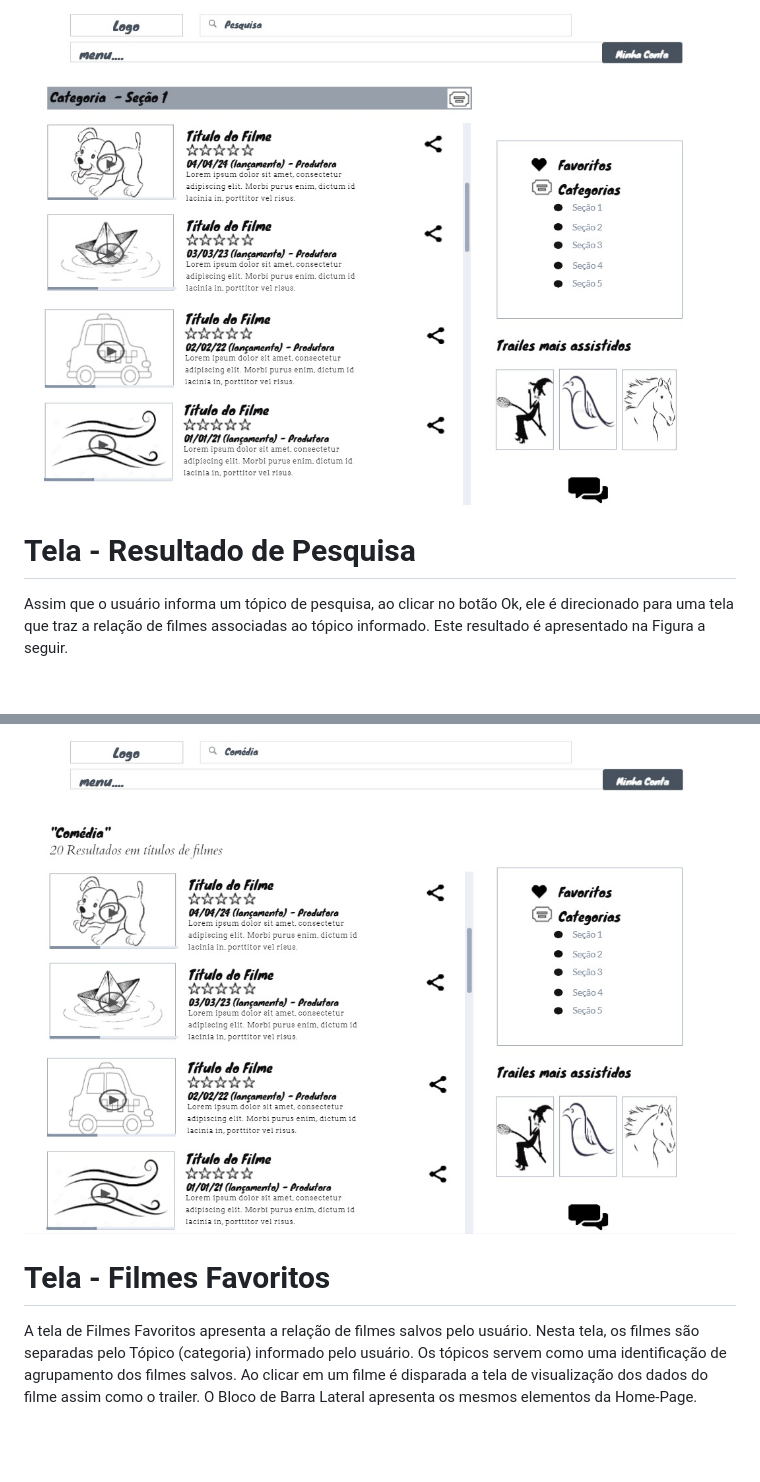
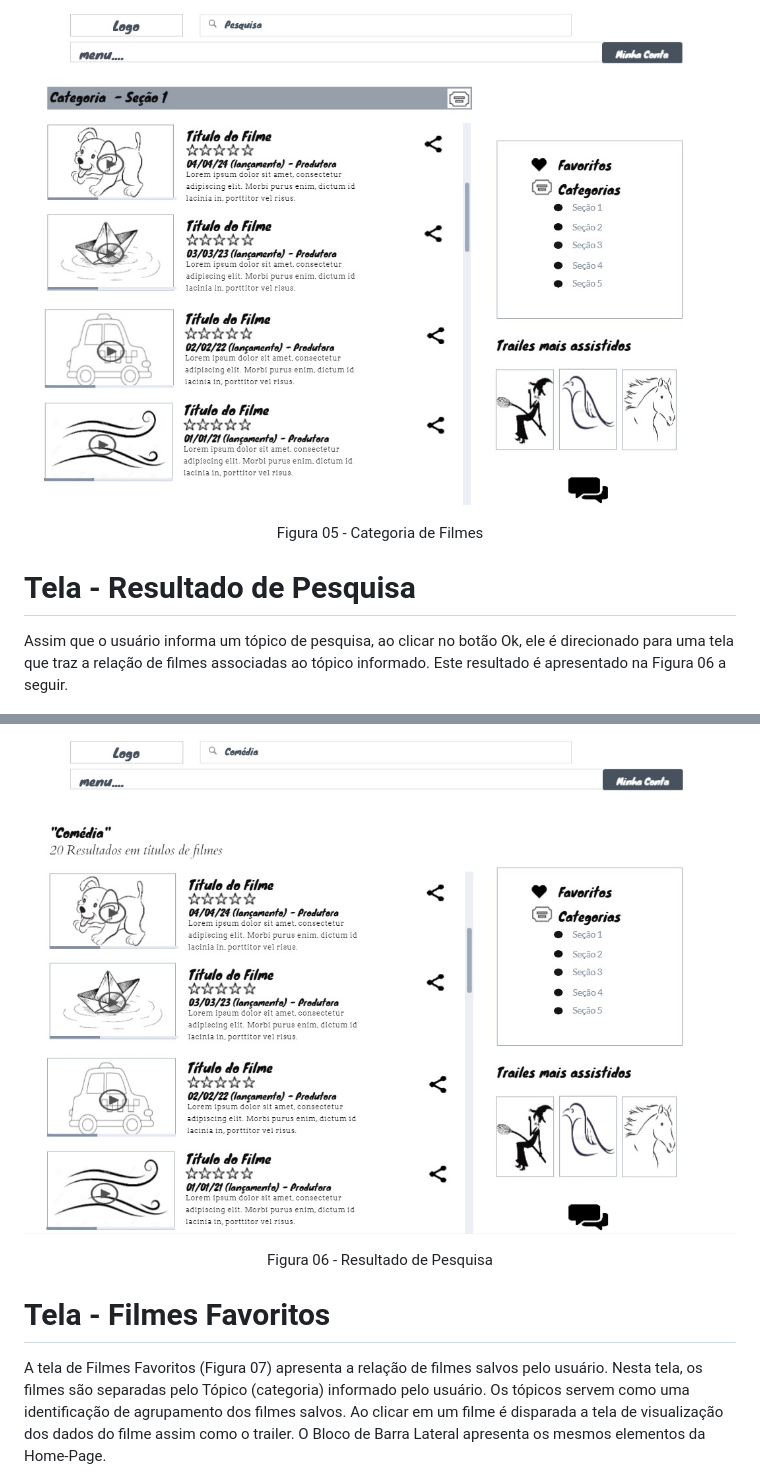
Before and after one commit to ICEI-PUC-Minas-PMV-ADS/pmv-ads-2022-2-e1-proj-web-t10-portal_filmes_ads_puc, a Markdown page: docs/04-Projeto de Interface.md, 2 parts joined by grey strips. Rendered like a GitHub page; blank space fills up the shorter version.

```diff
--- a/docs/04-Projeto de Interface.md
+++ b/docs/04-Projeto de Interface.md
@@ -42,14 +45,16 @@ A tela de categorias de filmes apresenta, no Bloco de Conteúdo, os filmes refer
 
 ![Categorias](img/categorias.jpg)
+<center>Figura 05 - Categoria de Filmes</center>
 
 # Tela - Resultado de Pesquisa
 
-Assim que o usuário informa um tópico de pesquisa, ao clicar no botão Ok, ele é direcionado para uma tela que traz a relação de filmes associadas ao tópico informado. Este resultado é apresentado na Figura a seguir.
+Assim que o usuário informa um tópico de pesquisa, ao clicar no botão Ok, ele é direcionado para uma tela que traz a relação de filmes associadas ao tópico informado. Este resultado é apresentado na Figura 06 a seguir.
 
 ![resultado da pesquisa](img/resultadopesquisa.jpg)
+<center>Figura 06 - Resultado de Pesquisa</center>
 
 # Tela - Filmes Favoritos
 
-A tela de Filmes Favoritos apresenta a relação de filmes salvos pelo usuário. Nesta tela, os filmes são separadas pelo Tópico (categoria) informado pelo usuário. Os tópicos servem como uma identificação de agrupamento dos filmes salvos. Ao clicar em um filme é disparada a tela de visualização dos dados do filme assim como o trailer. O Bloco de Barra Lateral apresenta os mesmos elementos da Home-Page.
+A tela de Filmes Favoritos (Figura 07) apresenta a relação de filmes salvos pelo usuário. Nesta tela, os filmes são separadas pelo Tópico (categoria) informado pelo usuário. Os tópicos servem como uma identificação de agrupamento dos filmes salvos. Ao clicar em um filme é disparada a tela de visualização dos dados do filme assim como o trailer. O Bloco de Barra Lateral apresenta os mesmos elementos da Home-Page.
 
 ![Favoritos](img/favoritos.jpg)
```
Also changed, not shown: other parts of docs/04-Projeto de Interface.md (+16 -8 lines), docs/03-Metodologia.md (+2 -2 lines), docs/05-Arquitetura da Solução.md (+4 -3 lines), docs/img/componentes.png, docs/img/fluxodeinteracao.jpg.
